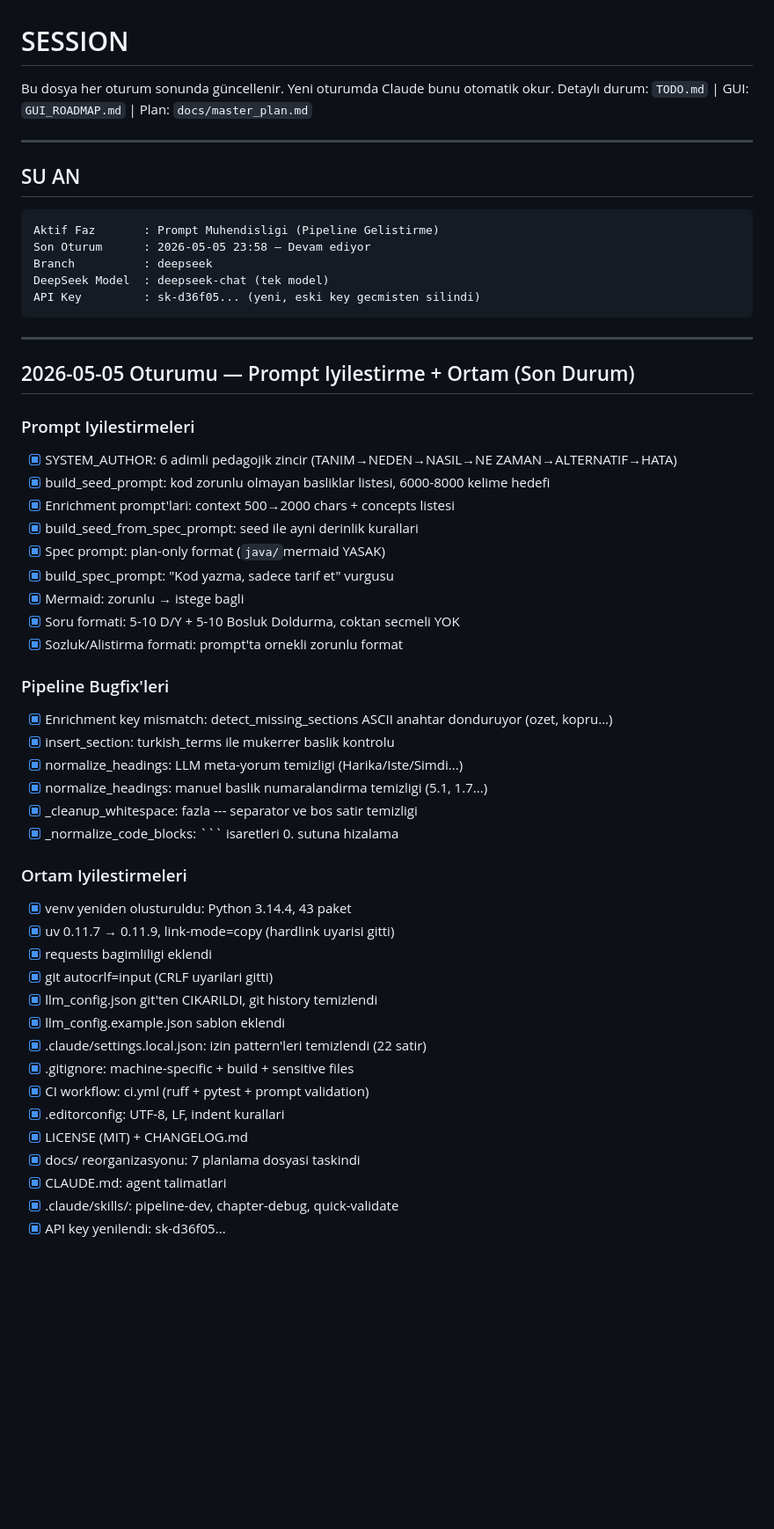
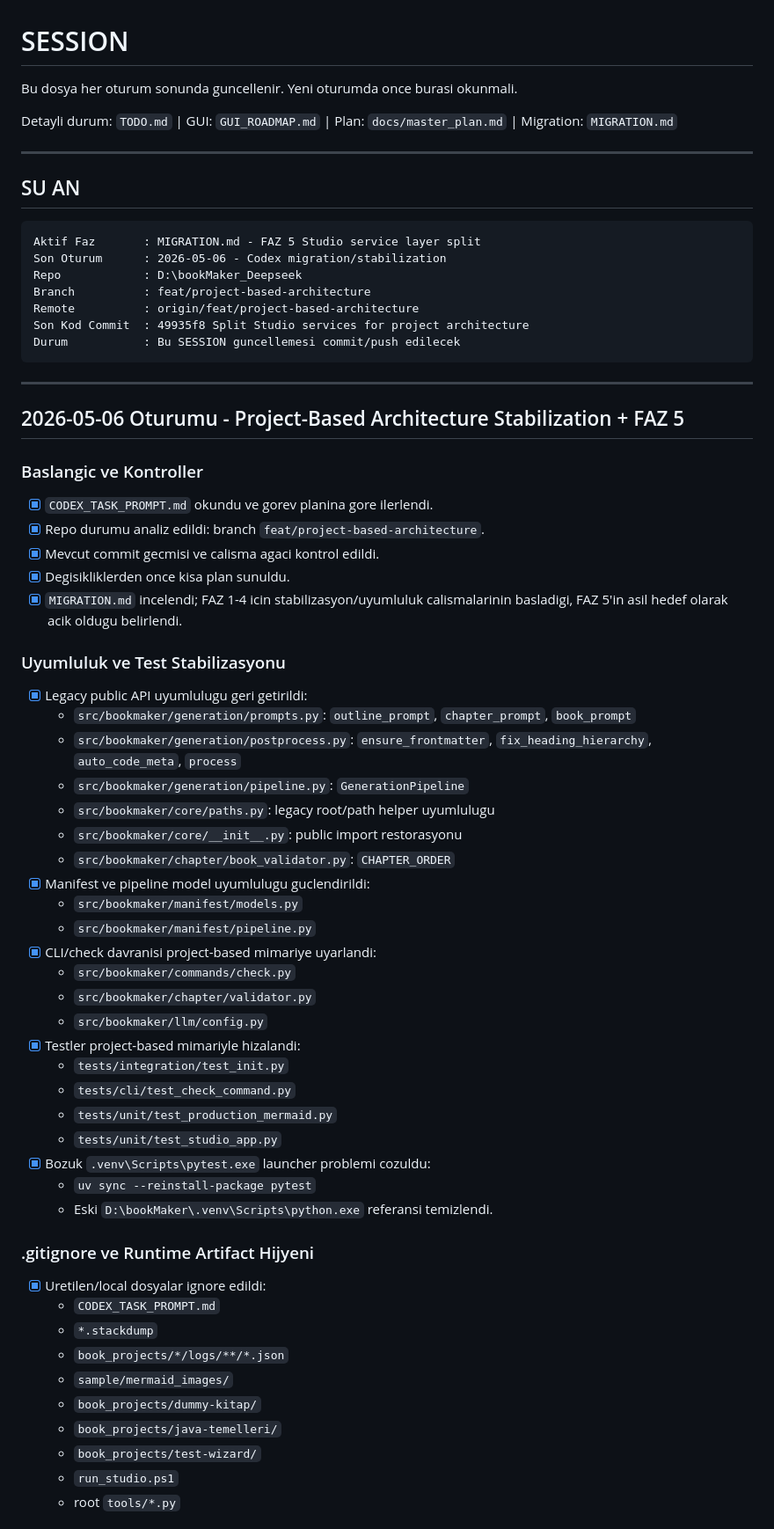
Before and after one commit to bmdersleri/bookMaker, a Markdown page: SESSION.md, the part around one of its changes. Shown at 88% size. Rendered like a GitHub page; blank space fills up the shorter version.

Commit message:
Document migration session progress

````diff
--- a/SESSION.md
+++ b/SESSION.md
@@ -1,57 +1,67 @@
 # SESSION
 
-Bu dosya her oturum sonunda güncellenir. Yeni oturumda Claude bunu otomatik okur.
-Detaylı durum: `TODO.md` | GUI: `GUI_ROADMAP.md` | Plan: `docs/master_plan.md`
+Bu dosya her oturum sonunda guncellenir. Yeni oturumda once burasi okunmali.
+
+Detayli durum: `TODO.md` | GUI: `GUI_ROADMAP.md` | Plan: `docs/master_plan.md` | Migration: `MIGRATION.md`
 
 ---
 
 ## SU AN
 
-```
-Aktif Faz       : Prompt Muhendisligi (Pipeline Gelistirme)
-Son Oturum      : 2026-05-05 23:58 — Devam ediyor
-Branch          : deepseek
-DeepSeek Model  : deepseek-chat (tek model)
-API Key         : sk-d36f05... (yeni, eski key gecmisten silindi)
+```text
+Aktif Faz       : MIGRATION.md - FAZ 5 Studio service layer split
+Son Oturum      : 2026-05-06 - Codex migration/stabilization
+Repo            : D:\bookMaker_Deepseek
+Branch          : feat/project-based-architecture
+Remote          : origin/feat/project-based-architecture
+Son Kod Commit  : 49935f8 Split Studio services for project architecture
+Durum           : Bu SESSION guncellemesi commit/push edilecek
 ```
 
 ---
 
-## 2026-05-05 Oturumu — Prompt Iyilestirme + Ortam (Son Durum)
+## 2026-05-06 Oturumu - Project-Based Architecture Stabilization + FAZ 5
 
-### Prompt Iyilestirmeleri
-- [x] SYSTEM_AUTHOR: 6 adimli pedagojik zincir (TANIM→NEDEN→NASIL→NE ZAMAN→ALTERNATIF→HATA)
-- [x] build_seed_prompt: kod zorunlu olmayan basliklar listesi, 6000-8000 kelime hedefi
-- [x] Enrichment prompt'lari: context 500→2000 chars + concepts listesi
-- [x] build_seed_from_spec_prompt: seed ile ayni derinlik kurallari
-- [x] Spec prompt: plan-only format (```java/```mermaid YASAK)
-- [x] build_spec_prompt: "Kod yazma, sadece tarif et" vurgusu
-- [x] Mermaid: zorunlu → istege bagli
-- [x] Soru formati: 5-10 D/Y + 5-10 Bosluk Doldurma, coktan secmeli YOK
-- [x] Sozluk/Alistirma formati: prompt'ta ornekli zorunlu format
+### Baslangic ve Kontroller
+- [x] `CODEX_TASK_PROMPT.md` okundu ve gorev planina gore ilerlendi.
+- [x] Repo durumu analiz edildi: branch `feat/project-based-architecture`.
+- [x] Mevcut commit gecmisi ve calisma agaci kontrol edildi.
+- [x] Degisikliklerden once kisa plan sunuldu.
+- [x] `MIGRATION.md` incelendi; FAZ 1-4 icin stabilizasyon/uyumluluk calismalarinin basladigi, FAZ 5'in asil hedef olarak acik oldugu belirlendi.
 
-### Pipeline Bugfix'leri
-- [x] Enrichment key mismatch: detect_missing_sections ASCII anahtar donduruyor (ozet, kopru...)
-- [x] insert_section: turkish_terms ile mukerrer baslik kontrolu
-- [x] normalize_headings: LLM meta-yorum temizligi (Harika/Iste/Simdi...)
-- [x] normalize_headings: manuel baslik numaralandirma temizligi (5.1, 1.7...)
-- [x] _cleanup_whitespace: fazla --- separator ve bos satir temizligi
-- [x] _normalize_code_blocks: ``` isaretleri 0. sutuna hizalama
+### Uyumluluk ve Test Stabilizasyonu
+- [x] Legacy public API uyumlulugu geri getirildi:
+  - `src/bookmaker/generation/prompts.py`: `outline_prompt`, `chapter_prompt`, `book_prompt`
+  - `src/bookmaker/generation/postprocess.py`: `ensure_frontmatter`, `fix_heading_hierarchy`, `auto_code_meta`, `process`
+  - `src/bookmaker/generation/pipeline.py`: `GenerationPipeline`
+  - `src/bookmaker/core/paths.py`: legacy root/path helper uyumlulugu
+  - `src/bookmaker/core/__init__.py`: public import restorasyonu
+  - `src/bookmaker/chapter/book_validator.py`: `CHAPTER_ORDER`
+- [x] Manifest ve pipeline model uyumlulugu guclendirildi:
+  - `src/bookmaker/manifest/models.py`
+  - `src/bookmaker/manifest/pipeline.py`
+- [x] CLI/check davranisi project-based mimariye uyarlandi:
+  - `src/bookmaker/commands/check.py`
+  - `src/bookmaker/chapter/validator.py`
+  - `src/bookmaker/llm/config.py`
+- [x] Testler project-based mimariyle hizalandi:
+  - `tests/integration/test_init.py`
+  - `tests/cli/test_check_command.py`
+  - `tests/unit/test_production_mermaid.py`
+  - `tests/unit/test_studio_app.py`
+- [x] Bozuk `.venv\Scripts\pytest.exe` launcher problemi cozuldu:
+  - `uv sync --reinstall-package pytest`
+  - Eski `D:\bookMaker\.venv\Scripts\python.exe` referansi temizlendi.
 
-### Ortam Iyilestirmeleri
-- [x] venv yeniden olusturuldu: Python 3.14.4, 43 paket
-- [x] uv 0.11.7 → 0.11.9, link-mode=copy (hardlink uyarisi gitti)
-- [x] requests bagimliligi eklendi
-- [x] git autocrlf=input (CRLF uyarilari gitti)
-- [x] llm_config.json git'ten CIKARILDI, git history temizlendi
-- [x] llm_config.example.json sablon eklendi
-- [x] .claude/settings.local.json: izin pattern'leri temizlendi (22 satir)
-- [x] .gitignore: machine-specific + build + sensitive files
-- [x] CI workflow: ci.yml (ruff + pytest + prompt validation)
-- [x] .editorconfig: UTF-8, LF, indent kurallari
-- [x] LICENSE (MIT) + CHANGELOG.md
-- [x] docs/ reorganizasyonu: 7 planlama dosyasi taskindi
-- [x] CLAUDE.md: agent talimatlari
-- [x] .claude/skills/: pipeline-dev, chapter-debug, quick-validate
-- [x] API key yenilendi: sk-d36f05...
+### .gitignore ve Runtime Artifact Hijyeni
+- [x] Uretilen/local dosyalar ignore edildi:
+  - `CODEX_TASK_PROMPT.md`
+  - `*.stackdump`
+  - `book_projects/*/logs/**/*.json`
+  - `sample/mermaid_images/`
+  - `book_projects/dummy-kitap/`
+  - `book_projects/java-temelleri/`
+  - `book_projects/test-wizard/`
+  - `run_studio.ps1`
+  - root `tools/*.py`
 
````
Also changed, not shown: other parts of SESSION.md (+87 -22 lines).
